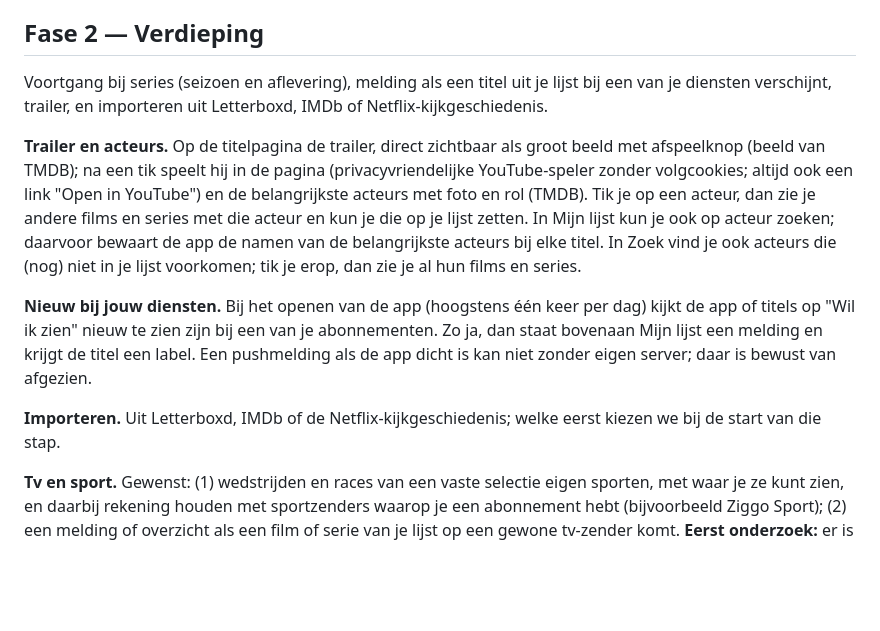
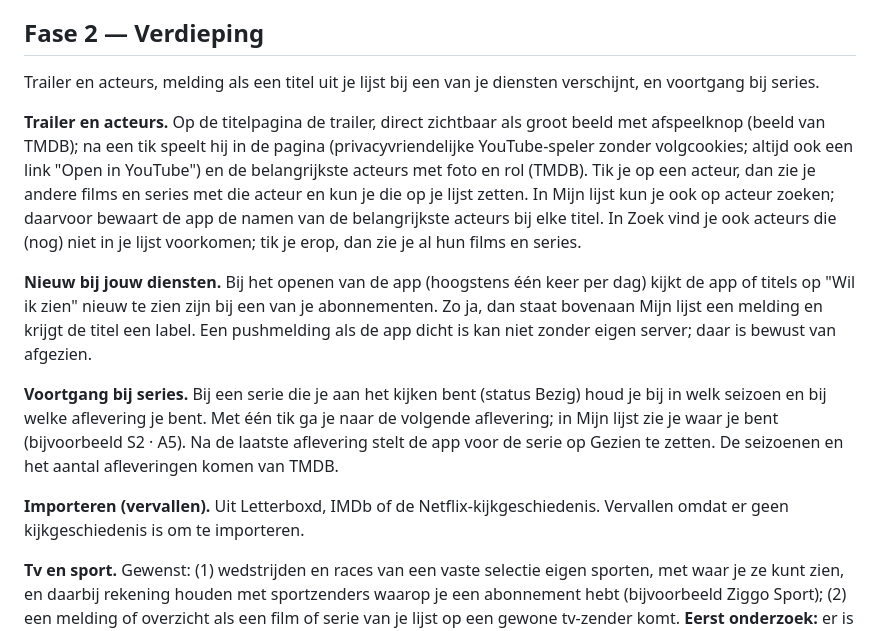
Before and after one commit to wfrd1978/kijkwijzer, a Markdown page: SPEC.md, the part around the change. Rendered like a GitHub page; blank space fills up the shorter version.

Commit message:
Plan: importeren vervalt, stap 15 wordt voortgang bij series
Co-Authored-By: Claude Opus 5.5 <noreply@anthropic.com>
Claude-Session: https://claude.ai/code/session_01VoyUtST5FBiTqTAPp5aiwD

```diff
--- a/SPEC.md
+++ b/SPEC.md
@@ -49,13 +49,15 @@ Je kunt op je telefoon (vanaf het beginscherm) een film of serie zoeken en toevo
 
 ## Fase 2 — Verdieping
 
-Voortgang bij series (seizoen en aflevering), melding als een titel uit je lijst bij een van je diensten verschijnt, trailer, en importeren uit Letterboxd, IMDb of Netflix-kijkgeschiedenis.
+Trailer en acteurs, melding als een titel uit je lijst bij een van je diensten verschijnt, en voortgang bij series.
 
 **Trailer en acteurs.** Op de titelpagina de trailer, direct zichtbaar als groot beeld met afspeelknop (beeld van TMDB); na een tik speelt hij in de pagina (privacyvriendelijke YouTube-speler zonder volgcookies; altijd ook een link "Open in YouTube") en de belangrijkste acteurs met foto en rol (TMDB). Tik je op een acteur, dan zie je andere films en series met die acteur en kun je die op je lijst zetten. In Mijn lijst kun je ook op acteur zoeken; daarvoor bewaart de app de namen van de belangrijkste acteurs bij elke titel. In Zoek vind je ook acteurs die (nog) niet in je lijst voorkomen; tik je erop, dan zie je al hun films en series.
 
 **Nieuw bij jouw diensten.** Bij het openen van de app (hoogstens één keer per dag) kijkt de app of titels op "Wil ik zien" nieuw te zien zijn bij een van je abonnementen. Zo ja, dan staat bovenaan Mijn lijst een melding en krijgt de titel een label. Een pushmelding als de app dicht is kan niet zonder eigen server; daar is bewust van afgezien.
 
-**Importeren.** Uit Letterboxd, IMDb of de Netflix-kijkgeschiedenis; welke eerst kiezen we bij de start van die stap.
+**Voortgang bij series.** Bij een serie die je aan het kijken bent (status Bezig) houd je bij in welk seizoen en bij welke aflevering je bent. Met één tik ga je naar de volgende aflevering; in Mijn lijst zie je waar je bent (bijvoorbeeld S2 · A5). Na de laatste aflevering stelt de app voor de serie op Gezien te zetten. De seizoenen en het aantal afleveringen komen van TMDB.
+
+**Importeren (vervallen).** Uit Letterboxd, IMDb of de Netflix-kijkgeschiedenis. Vervallen omdat er geen kijkgeschiedenis is om te importeren.
 
 **Tv en sport.** Gewenst: (1) wedstrijden en races van een vaste selectie eigen sporten, met waar je ze kunt zien, en daarbij rekening houden met sportzenders waarop je een abonnement hebt (bijvoorbeeld Ziggo Sport); (2) een melding of overzicht als een film of serie van je lijst op een gewone tv-zender komt. **Eerst onderzoek:** er is geen gratis officiële Nederlandse tv-gids voor een app zonder server, en sportschema's vermelden niet altijd de zender. Voor de start van fase 2 zoeken we uit welke bronnen gratis, betrouwbaar en toegestaan zijn, en kiezen we op basis daarvan wat we bouwen.
 
```
Also changed, not shown: CLAUDE.md (+4 -3 lines).
